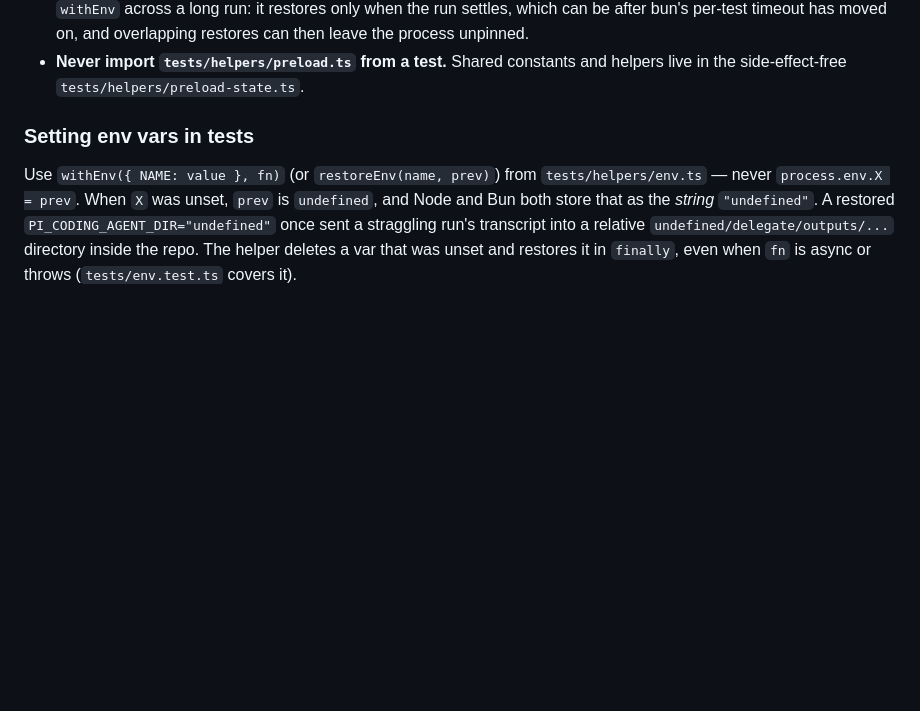
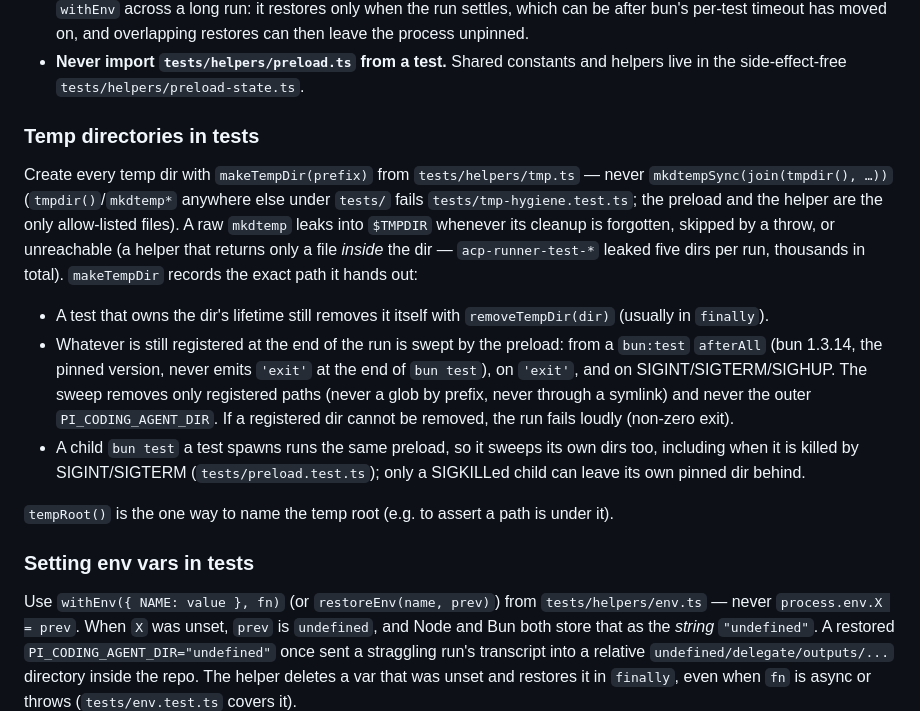
Before and after one commit to yorch/pi-harness-delegate, a Markdown page: CONTRIBUTING.md, the part around the change. GitHub-like rendering; blank space fills up the shorter version.

Commit message:
docs: document makeTempDir and the temp-dir sweep
Co-Authored-By: Claude Sonnet 5.5 <noreply@anthropic.com>

```diff
--- a/CONTRIBUTING.md
+++ b/CONTRIBUTING.md
@@ -73,6 +73,24 @@ dir, never to unset, so a run that outlives its sandbox can't reach your real `~
   after bun's per-test timeout has moved on, and overlapping restores can then leave the process unpinned.
 - **Never import `tests/helpers/preload.ts` from a test.** Shared constants and helpers live in the side-effect-free
   `tests/helpers/preload-state.ts`.
+
+### Temp directories in tests
+
+Create every temp dir with `makeTempDir(prefix)` from `tests/helpers/tmp.ts` — never `mkdtempSync(join(tmpdir(), …))`
+(`tmpdir()`/`mkdtemp*` anywhere else under `tests/` fails `tests/tmp-hygiene.test.ts`; the preload and the helper are
+the only allow-listed files). A raw `mkdtemp` leaks into `$TMPDIR` whenever its cleanup is forgotten, skipped by a
+throw, or unreachable (a helper that returns only a file *inside* the dir — `acp-runner-test-*` leaked five dirs per run,
+thousands in total). `makeTempDir` records the exact path it hands out:
+
+- A test that owns the dir's lifetime still removes it itself with `removeTempDir(dir)` (usually in `finally`).
+- Whatever is still registered at the end of the run is swept by the preload: from a `bun:test` `afterAll` (bun 1.3.14,
+  the pinned version, never emits `'exit'` at the end of `bun test`), on `'exit'`, and on SIGINT/SIGTERM/SIGHUP. The
+  sweep removes only registered paths (never a glob by prefix, never through a symlink) and never the outer
+  `PI_CODING_AGENT_DIR`. If a registered dir cannot be removed, the run fails loudly (non-zero exit).
+- A child `bun test` a test spawns runs the same preload, so it sweeps its own dirs too, including when it is
+  killed by SIGINT/SIGTERM (`tests/preload.test.ts`); only a SIGKILLed child can leave its own pinned dir behind.
+
+`tempRoot()` is the one way to name the temp root (e.g. to assert a path is under it).
 
 ### Setting env vars in tests
 
```
Also changed, not shown: AGENTS.md (+1 -0 lines).
